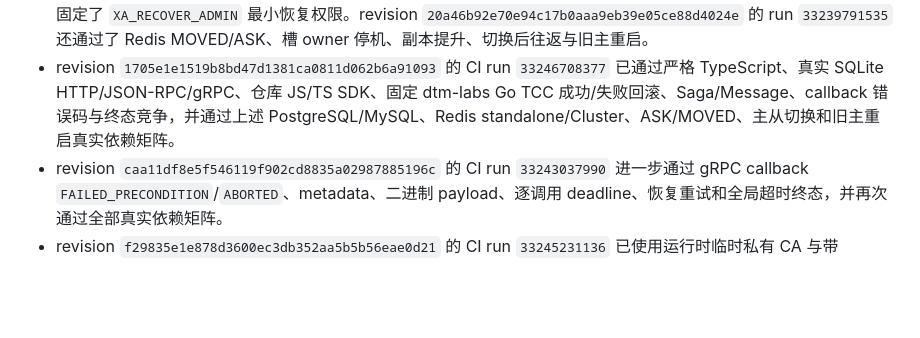
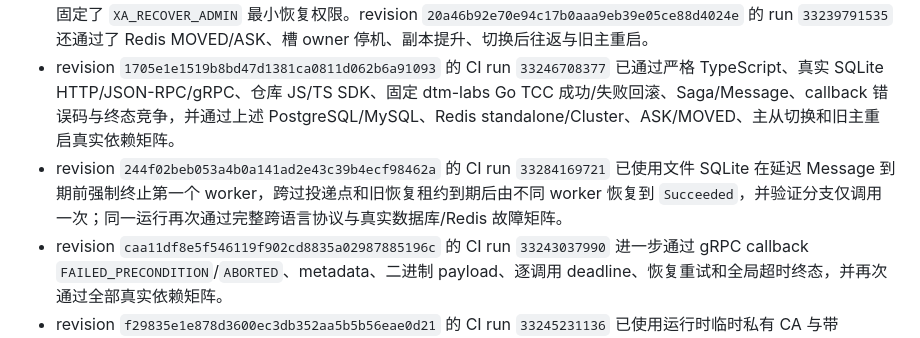
Before and after one commit to roze-team/roze-dtm, a Markdown page: docs/migration-closure.md, the part around the change. Rendered like a GitHub page; blank space fills up the shorter version.

Commit message:
docs: record delayed message restart evidence

```diff
--- a/docs/migration-closure.md
+++ b/docs/migration-closure.md
@@ -36,6 +36,7 @@
 - 使用 `service/config.sqlite.smoke.yaml` 启动的真实 Roze 服务已经通过 HTTP 五事务模式、JSON-RPC Saga、Rust gRPC 客户端、受保护 Dashboard/管理动作、指标检查和可恢复 Message 503 分支故障。
 - `tests/xa_backends.rs` 与 CI 真实依赖矩阵已覆盖并通过 PostgreSQL/MySQL XA Commit/Rollback/屏障/对账、manager 重建后 prepared 恢复、unknown XID 幂等、Redis standalone 和三主三从 Redis Cluster；MySQL 验收还固定了 `XA_RECOVER_ADMIN` 最小恢复权限。revision `20a46b92e70e94c17b0aaa9eb39e05ce88d4024e` 的 run `33239791535` 还通过了 Redis MOVED/ASK、槽 owner 停机、副本提升、切换后往返与旧主重启。
 - revision `1705e1e1519b8bd47d1381ca0811d062b6a91093` 的 CI run `33246708377` 已通过严格 TypeScript、真实 SQLite HTTP/JSON-RPC/gRPC、仓库 JS/TS SDK、固定 dtm-labs Go TCC 成功/失败回滚、Saga/Message、callback 错误码与终态竞争，并通过上述 PostgreSQL/MySQL、Redis standalone/Cluster、ASK/MOVED、主从切换和旧主重启真实依赖矩阵。
+- revision `244f02beb053a4b0a141ad2e43c39b4ecf98462a` 的 CI run `33284169721` 已使用文件 SQLite 在延迟 Message 到期前强制终止第一个 worker，跨过投递点和旧恢复租约到期后由不同 worker 恢复到 `Succeeded`，并验证分支仅调用一次；同一运行再次通过完整跨语言协议与真实数据库/Redis 故障矩阵。
 - revision `caa11df8e5f546119f902cd8835a02987885196c` 的 CI run `33243037990` 进一步通过 gRPC callback `FAILED_PRECONDITION`/`ABORTED`、metadata、二进制 payload、逐调用 deadline、恢复重试和全局超时终态，并再次通过全部真实依赖矩阵。
 - revision `f29835e1e878d3600ec3db352aa5b5b56eae0d21` 的 CI run `33245231136` 已使用运行时临时私有 CA 与带 `localhost` SAN 的服务证书，通过严格 `grpcs://` 证书链/主机名校验重跑上述 gRPC callback 矩阵，并再次通过全部真实依赖与 Redis Cluster 故障矩阵。
 
```
Also changed, not shown: docs/production-validation.md (+1 -1 lines).
